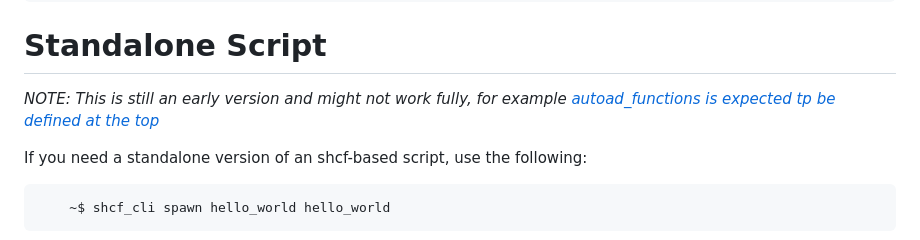
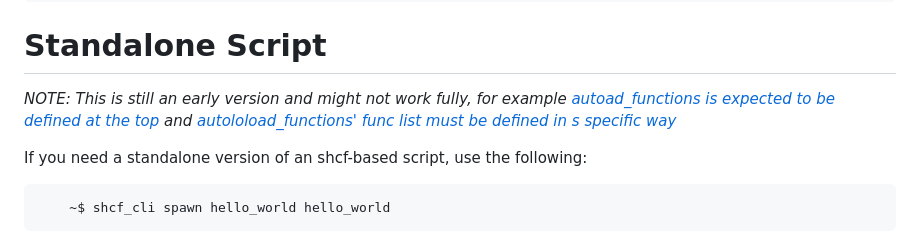
Before and after one commit to shsdk/shcf, a Markdown page: README.md, the part around the change printed below. Drawn GitHub-style.

Commit message:
README.md: Added enhancement ticket to spawn.

````diff
--- a/README.md
+++ b/README.md
@@ -159,7 +159,7 @@ Same instructions as above, put the logic, make it executable and you're on.
 
 # Standalone Script
 
-*NOTE: This is still an early version and might not work fully, for example [autoad_functions is expected tp be defined at the top](https://github.com/shsdk/shcf/issues/37)*
+*NOTE: This is still an early version and might not work fully, for example [autoad_functions is expected to be defined at the top](https://github.com/shsdk/shcf/issues/37) and [autoloload_functions' func list must be defined in s specific way](https://github.com/shsdk/shcf/issues/38)*
 
 If you need a standalone version of an shcf-based script, use the following:
 ```sh
````
Also changed, not shown: other parts of README.md (+1 -1 lines).
